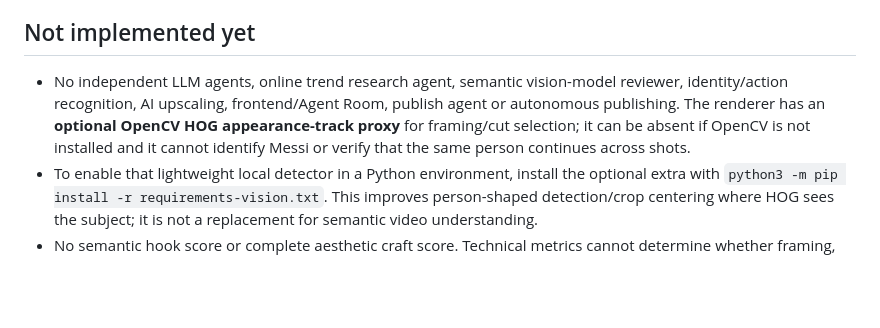
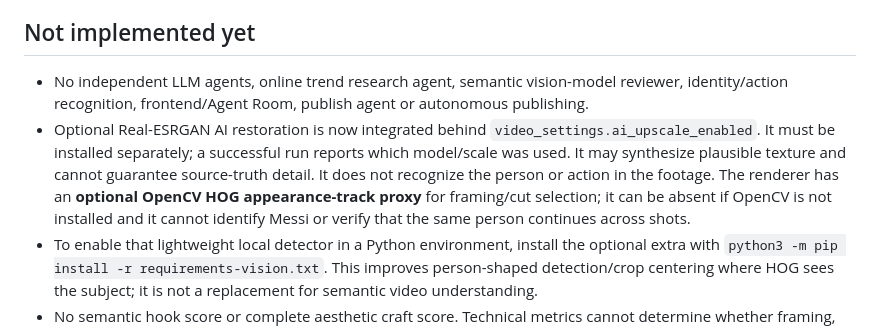
Before and after one commit to laylasauce712-ctrl/Heyaa, a Markdown page: docs/multi-agent-architecture.md, the part around the change. GitHub-like rendering; blank space fills up the shorter version.

Commit message:
Document integrated optional AI upscaling and its limitations

```diff
--- a/docs/multi-agent-architecture.md
+++ b/docs/multi-agent-architecture.md
@@ -19,7 +19,8 @@ The current repository runs deterministic Python modules—not an independent LL
 
 ## Not implemented yet
 
-- No independent LLM agents, online trend research agent, semantic vision-model reviewer, identity/action recognition, AI upscaling, frontend/Agent Room, publish agent or autonomous publishing. The renderer has an **optional OpenCV HOG appearance-track proxy** for framing/cut selection; it can be absent if OpenCV is not installed and it cannot identify Messi or verify that the same person continues across shots.
+- No independent LLM agents, online trend research agent, semantic vision-model reviewer, identity/action recognition, frontend/Agent Room, publish agent or autonomous publishing.
+- Optional Real-ESRGAN AI restoration is now integrated behind `video_settings.ai_upscale_enabled`. It must be installed separately; a successful run reports which model/scale was used. It may synthesize plausible texture and cannot guarantee source-truth detail. It does not recognize the person or action in the footage. The renderer has an **optional OpenCV HOG appearance-track proxy** for framing/cut selection; it can be absent if OpenCV is not installed and it cannot identify Messi or verify that the same person continues across shots.
 - To enable that lightweight local detector in a Python environment, install the optional extra with `python3 -m pip install -r requirements-vision.txt`. This improves person-shaped detection/crop centering where HOG sees the subject; it is not a replacement for semantic video understanding.
 - No semantic hook score or complete aesthetic craft score. Technical metrics cannot determine whether framing, timing or style feels right for a human viewer.
 - No automatic retry loop yet. A failed technical gate blocks promotion and records findings for diagnosis.
```
